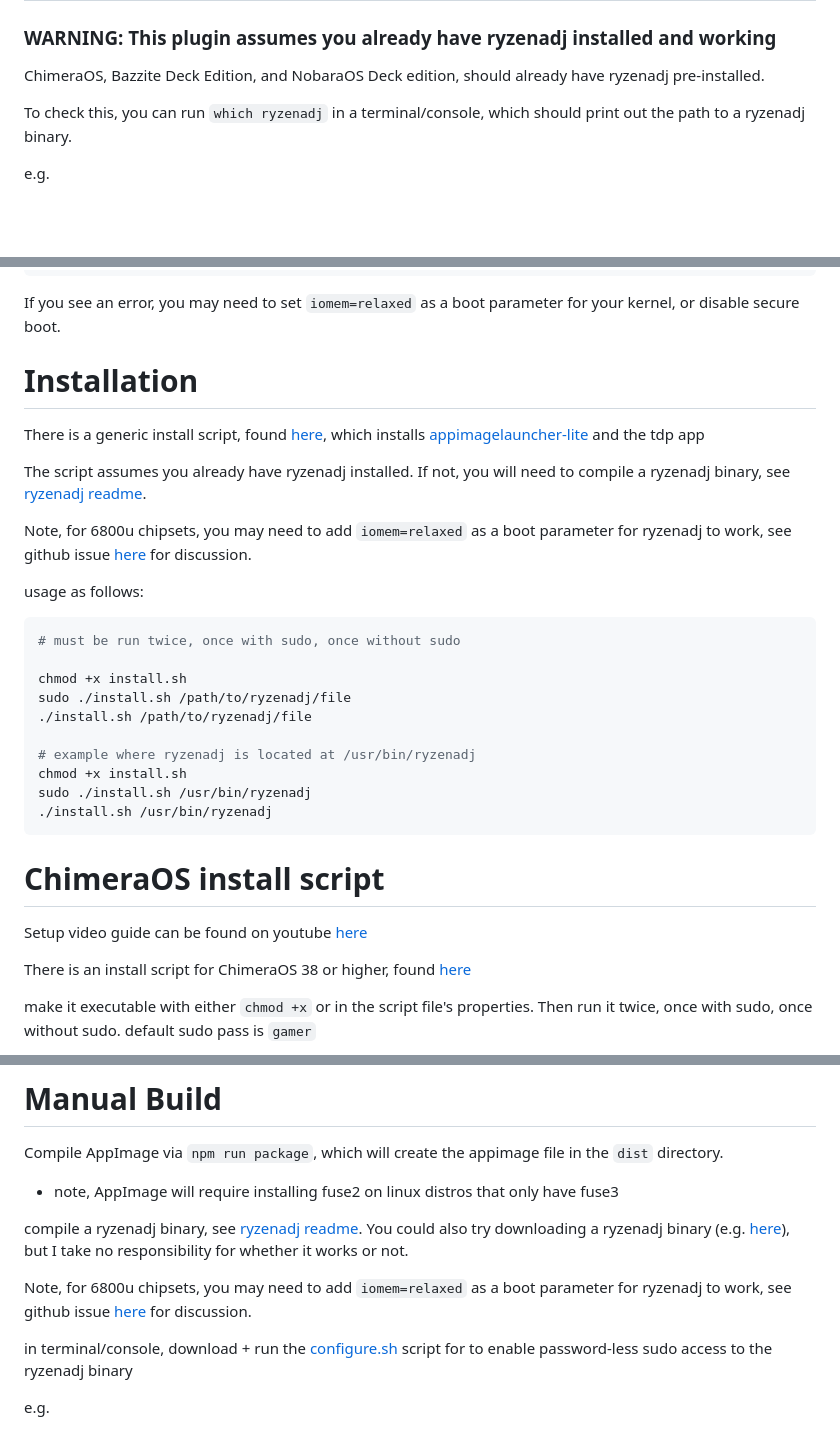
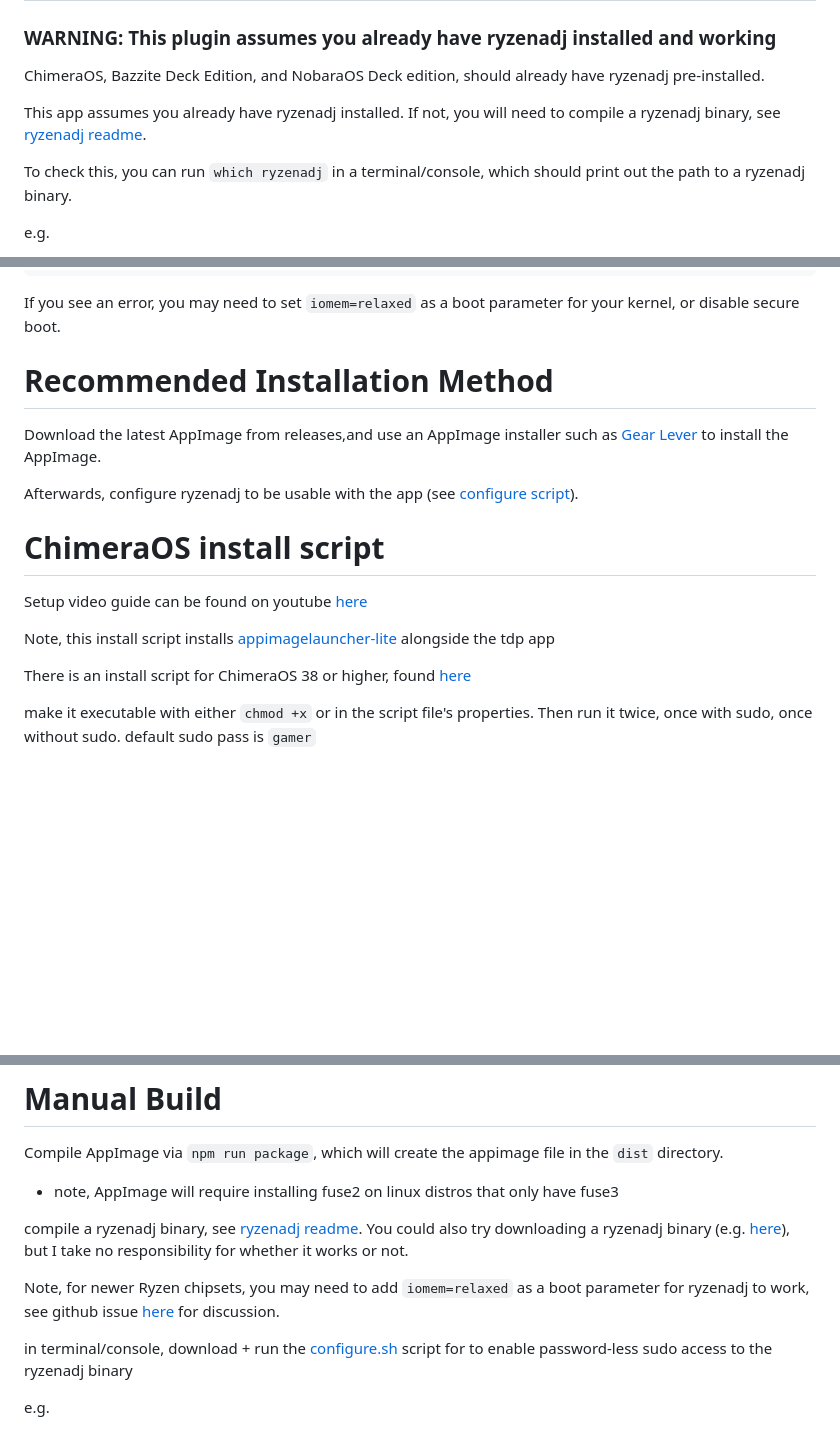
Before and after one commit to aarron-lee/simple-ryzen-tdp, a Markdown page: README.md, 3 parts joined by grey strips. Drawn GitHub-style; blank space fills up the shorter version.

Commit message:
update install instructions

````diff
--- a/README.md
+++ b/README.md
@@ -15,6 +15,8 @@ This is a very simple Linux TDP app that wraps ryzenadj
 ### WARNING: This plugin assumes you already have ryzenadj installed and working
 
 ChimeraOS, Bazzite Deck Edition, and NobaraOS Deck edition, should already have ryzenadj pre-installed.
+
+This app assumes you already have ryzenadj installed. If not, you will need to compile a ryzenadj binary, see [ryzenadj readme](https://github.com/FlyGoat/RyzenAdj#installation).
 
 To check this, you can run `which ryzenadj` in a terminal/console, which should print out the path to a ryzenadj binary.
 
@@ -48,32 +50,17 @@ PM Table Version: 450005
 
 If you see an error, you may need to set `iomem=relaxed` as a boot parameter for your kernel, or disable secure boot.
 
-# Installation
+# Recommended Installation Method
 
-There is a generic install script, found [here](https://github.com/aarron-lee/simple-ryzen-tdp/blob/main/install.sh), which installs [appimagelauncher-lite](https://github.com/TheAssassin/AppImageLauncher) and the tdp app
+Download the latest AppImage from releases,and use an AppImage installer such as [Gear Lever](https://flathub.org/apps/it.mijorus.gearlever) to install the AppImage.
 
-The script assumes you already have ryzenadj installed. If not, you will need to compile a ryzenadj binary, see [ryzenadj readme](https://github.com/FlyGoat/RyzenAdj#installation).
-
-Note, for 6800u chipsets, you may need to add `iomem=relaxed` as a boot parameter for ryzenadj to work, see github issue [here](https://github.com/FlyGoat/RyzenAdj/issues/210) for discussion.
-
-usage as follows:
-
-```bash
-# must be run twice, once with sudo, once without sudo
-
-chmod +x install.sh
-sudo ./install.sh /path/to/ryzenadj/file
-./install.sh /path/to/ryzenadj/file
-
-# example where ryzenadj is located at /usr/bin/ryzenadj
-chmod +x install.sh
-sudo ./install.sh /usr/bin/ryzenadj
-./install.sh /usr/bin/ryzenadj
-```
+Afterwards, configure ryzenadj to be usable with the app (see [configure script](#configuring-ryzenadj)).
 
 # ChimeraOS install script
 
 Setup video guide can be found on youtube [here](https://www.youtube.com/watch?v=N7C0kYVXoxk)
+
+Note, this install script installs [appimagelauncher-lite](https://github.com/TheAssassin/AppImageLauncher) alongside the tdp app
 
 There is an install script for ChimeraOS 38 or higher, found [here](https://github.com/aarron-lee/simple-ryzen-tdp/blob/main/chimeraos_install.sh)
 
@@ -115,7 +102,7 @@ Compile AppImage via `npm run package`, which will create the appimage file in t
 
 compile a ryzenadj binary, see [ryzenadj readme](https://github.com/FlyGoat/RyzenAdj#installation). You could also try downloading a ryzenadj binary (e.g. [here](https://github.com/ShadowBlip/HandyPT/blob/af496071600d44f24bf36cdc087c18fc1b1865da/bin/ryzenadj)), but I take no responsibility for whether it works or not.
 
-Note, for 6800u chipsets, you may need to add `iomem=relaxed` as a boot parameter for ryzenadj to work, see github issue [here](https://github.com/FlyGoat/RyzenAdj/issues/210) for discussion.
+Note, for newer Ryzen chipsets, you may need to add `iomem=relaxed` as a boot parameter for ryzenadj to work, see github issue [here](https://github.com/FlyGoat/RyzenAdj/issues/210) for discussion.
 
 in terminal/console, download + run the [configure.sh](https://github.com/aarron-lee/simple-ryzen-tdp/blob/main/configure.sh) script for to enable password-less sudo access to the ryzenadj binary
 
````
